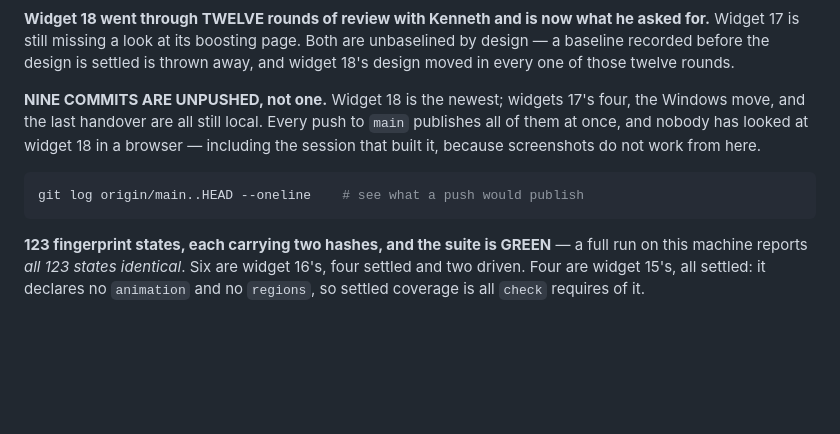
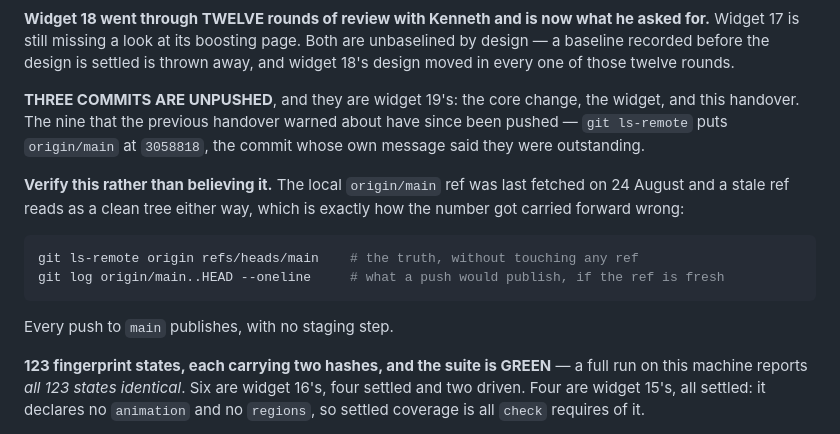
Before and after one commit to nusmedicine/statml, a Markdown page: HANDOVER.md, the part around the change. Rendered like a GitHub page; blank space fills up the shorter version.

Commit message:
Hand over: correct the unpushed count — it is three, not eleven
The commit before this says eleven and HANDOVER said nine. Both were wrong.
`git ls-remote` puts origin/main at 3058818 — the commit whose own message
warned that nine were outstanding — so those nine have since been pushed and
only widget 19's three are local.

The local origin/main ref was last fetched on 24 August, and a stale ref reads
as a clean tree, which is how the number got carried forward unchecked. The
handover now says to read the remote directly rather than trust the ref.

Co-Authored-By: Claude Opus 5 <noreply@anthropic.com>

````diff
--- a/HANDOVER.md
+++ b/HANDOVER.md
@@ -38,15 +38,21 @@ asked for.** Widget 17 is still missing a look at its boosting page. Both are
 unbaselined by design — a baseline recorded before the design is settled is
 thrown away, and widget 18's design moved in every one of those twelve rounds.
 
-**NINE COMMITS ARE UNPUSHED, not one.** Widget 18 is the newest; widgets 17's
-four, the Windows move, and the last handover are all still local. Every push to
-`main` publishes all of them at once, and nobody has looked at widget 18 in a
-browser — including the session that built it, because screenshots do not work
-from here.
+**THREE COMMITS ARE UNPUSHED**, and they are widget 19's: the core change, the
+widget, and this handover. The nine that the previous handover warned about have
+since been pushed — `git ls-remote` puts `origin/main` at `3058818`, the commit
+whose own message said they were outstanding.
+
+**Verify this rather than believing it.** The local `origin/main` ref was last
+fetched on 24 August and a stale ref reads as a clean tree either way, which is
+exactly how the number got carried forward wrong:
 
 ```bash
-git log origin/main..HEAD --oneline    # see what a push would publish
-```
+git ls-remote origin refs/heads/main    # the truth, without touching any ref
+git log origin/main..HEAD --oneline     # what a push would publish, if the ref is fresh
+```
+
+Every push to `main` publishes, with no staging step.
 
 **123 fingerprint states, each carrying two hashes, and the suite is GREEN** — a
 full run on this machine reports *all 123 states identical*. Six are widget 16's,
````
